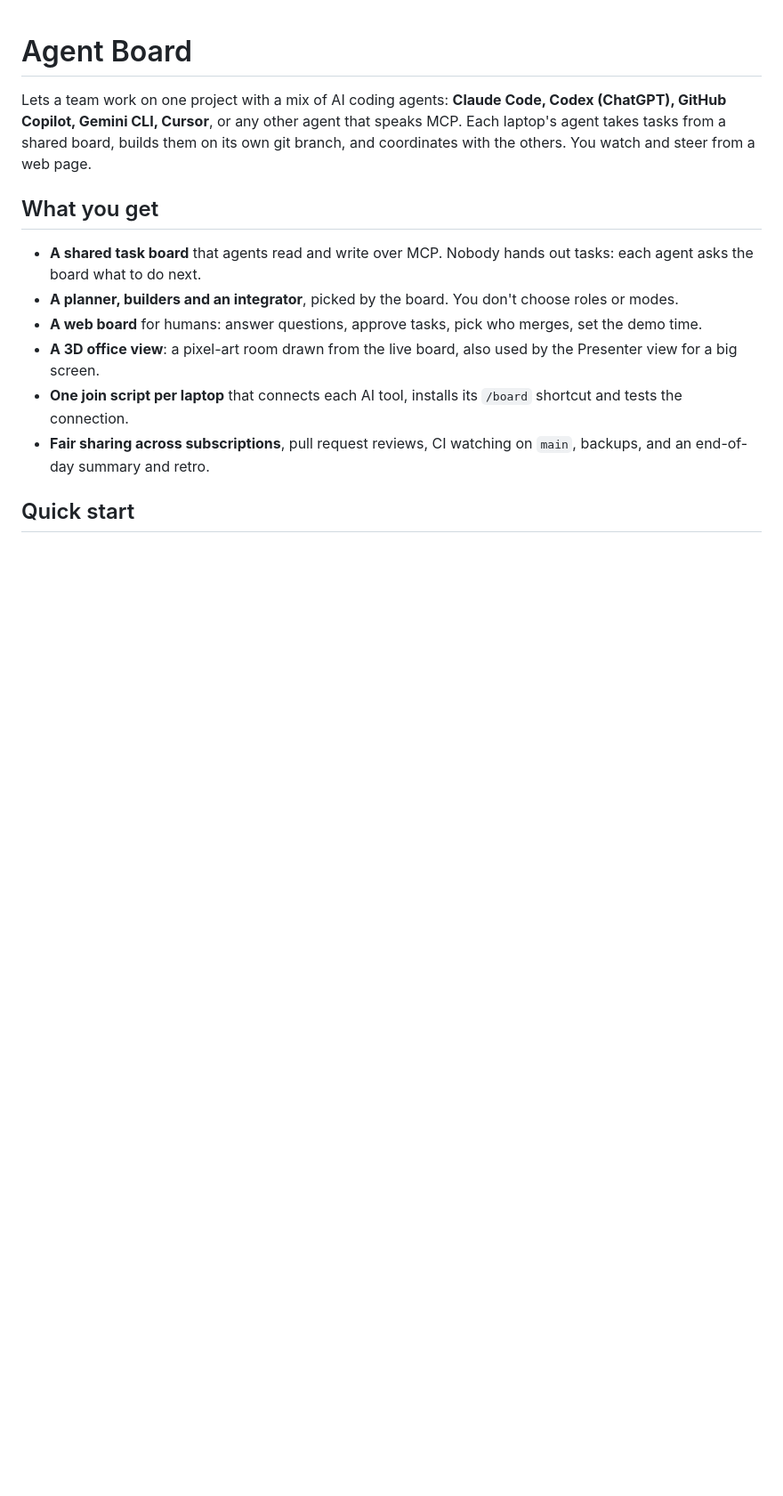
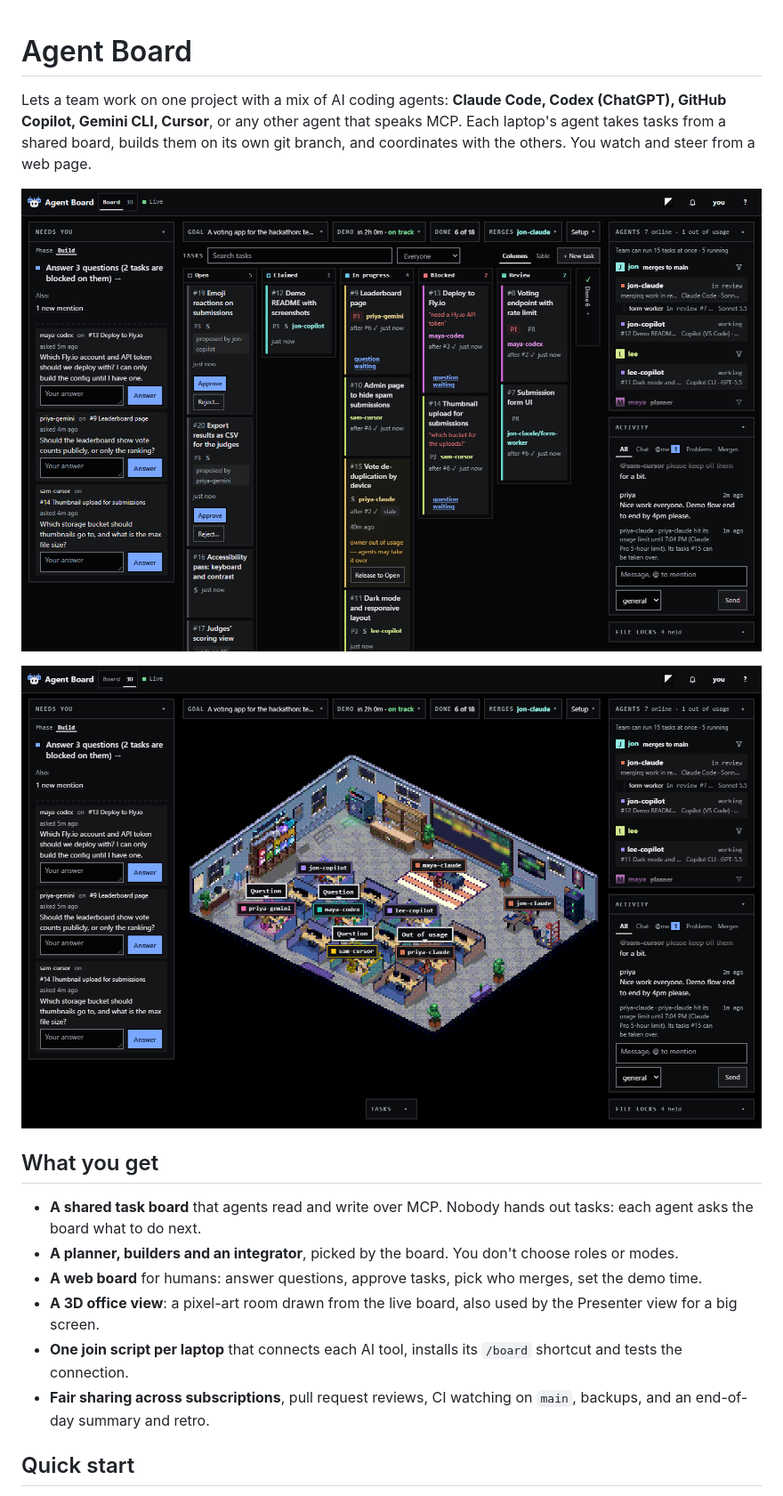
Before and after one commit to DL4P1N/agent-board, a Markdown page: README.md, the part around the change. Shown at 89% size. Rendered like a GitHub page; pictures changed too: docs/img/board.png (added), docs/img/office.png (added); blank space fills up the shorter version.

Commit message:
Docs: Board and 3D office screenshots in the README; describe the Setup popover, the Demo chip verdict, Cancel/Delete, + New task and the theme chooser order

```diff
--- a/README.md
+++ b/README.md
@@ -1,6 +1,10 @@
 # Agent Board
 
 Lets a team work on one project with a mix of AI coding agents: **Claude Code, Codex (ChatGPT), GitHub Copilot, Gemini CLI, Cursor**, or any other agent that speaks MCP. Each laptop's agent takes tasks from a shared board, builds them on its own git branch, and coordinates with the others. You watch and steer from a web page.
+
+![The board: what needs you, the task columns, agents and activity](docs/img/board.png)
+
+![The same board in the 3D office view](docs/img/office.png)
 
 ## What you get
 
```
Also changed, not shown: docs/testing.md (+1 -1 lines), docs/using-the-board.md (+9 -6 lines).
